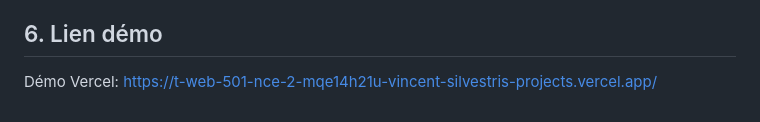
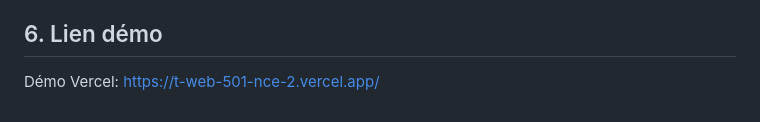
Before and after one commit to vincent-devFullStack/T-WEB-501-NCE_2, a Markdown page: README.md, the part around the change. Rendered like a GitHub page.

Commit message:
README maj

```diff
--- a/README.md
+++ b/README.md
@@ -105,4 +105,4 @@ Pour toute contribution, suivez le style de code existant (ESM + async/await) et
 
 ## 6. Lien démo
 
-Démo Vercel: https://t-web-501-nce-2-mqe14h21u-vincent-silvestris-projects.vercel.app/
+Démo Vercel: https://t-web-501-nce-2.vercel.app/
```
